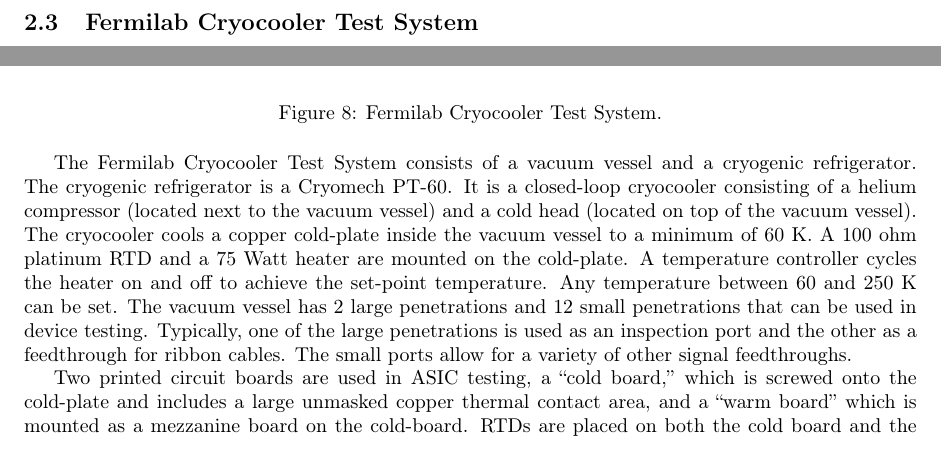
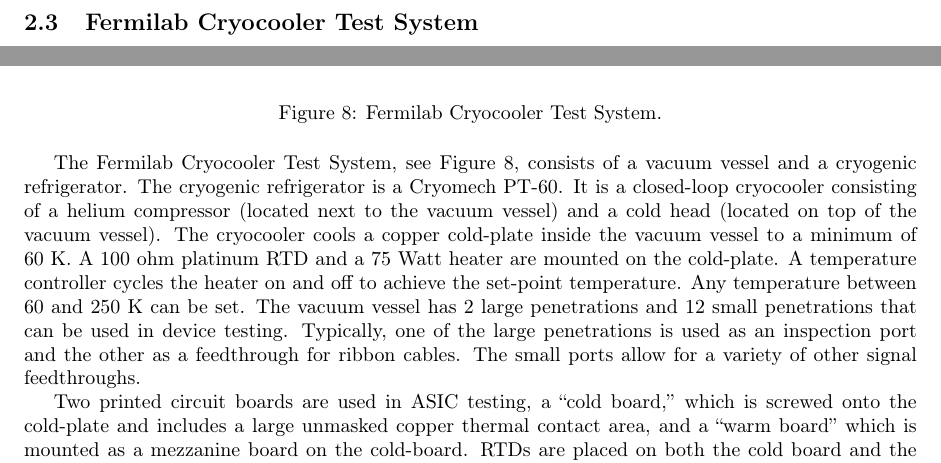
Before and after one commit to cjslin/coldadc-testdoc, a LaTeX paper (coldadc-testdoc.tex, which reads sec.2.3.tex): two parts of page 8 of 46, joined at a grey line, cut so that both start at the same text. Compiled offline with pdfLaTeX.

Commit message:
Add reference to cryoccooler figure in the text

```diff
--- a/sec.2.3.tex
+++ b/sec.2.3.tex
@@ -13,7 +13,7 @@
 \label{fig:cryocoolertestsystem}
 \end{figure}
 
-The Fermilab Cryocooler Test System consists of a vacuum vessel and a cryogenic refrigerator. The cryogenic refrigerator is a Cryomech PT-60.  It is a closed-loop cryocooler consisting of a helium compressor (located next to the vacuum vessel) and a cold head (located on top of the vacuum vessel).  The cryocooler cools a copper cold-plate inside the vacuum vessel to a minimum of 60 K.  A 100 ohm platinum RTD and a 75 Watt heater are mounted on the cold-plate.  A temperature controller cycles the heater on and off to achieve the set-point temperature.  Any temperature between 60 and 250 K can be set.
+The Fermilab Cryocooler Test System, see Figure~\ref{fig:cryocoolertestsystem}, consists of a vacuum vessel and a cryogenic refrigerator. The cryogenic refrigerator is a Cryomech PT-60.  It is a closed-loop cryocooler consisting of a helium compressor (located next to the vacuum vessel) and a cold head (located on top of the vacuum vessel).  The cryocooler cools a copper cold-plate inside the vacuum vessel to a minimum of 60 K.  A 100 ohm platinum RTD and a 75 Watt heater are mounted on the cold-plate.  A temperature controller cycles the heater on and off to achieve the set-point temperature.  Any temperature between 60 and 250 K can be set.
 The vacuum vessel has 2 large penetrations and 12 small penetrations that can be used in device testing.  Typically, one of the large penetrations is used as an inspection port and the other as a feedthrough for ribbon cables.  The small ports allow for a variety of other signal feedthroughs.
 
 Two printed circuit boards are used in ASIC testing, a ``cold board,'' which is screwed onto the cold-plate and includes a large unmasked copper thermal contact area, and a ``warm board'' which is mounted as a mezzanine board on the cold-board.  RTDs are placed on both the cold board and the warm board.  The temperature on the warm board is typically 100 K higher than than the temperature on the cold board.  If the cryocooler is regulated to hold the cold-board at LN$_2$ temperature, then the temperature on the warm board is $\sim-96^{\circ}$C, which is warm enough for most COTS components to operate properly.
```
